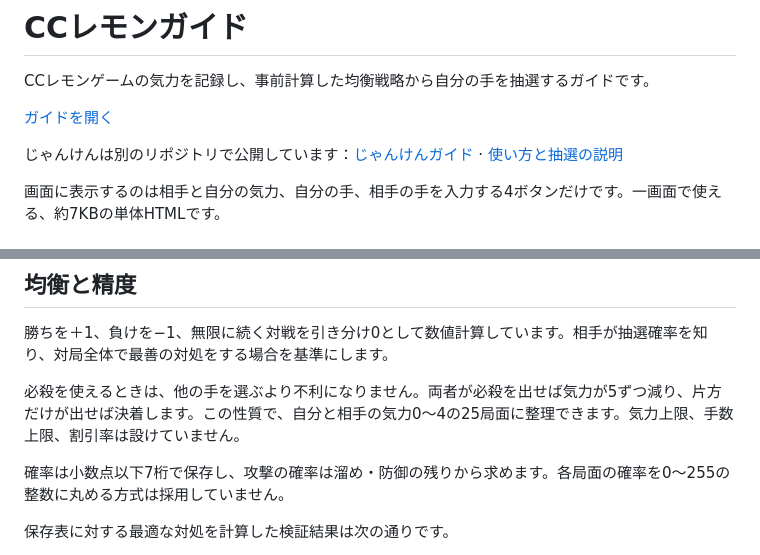
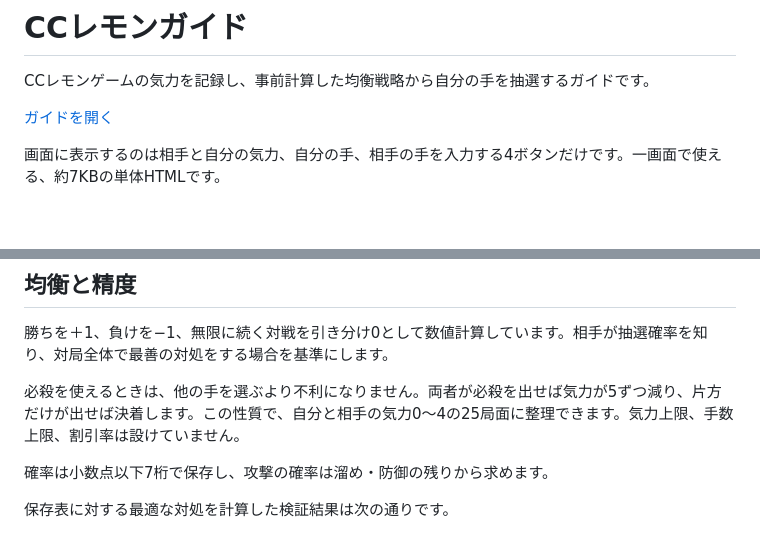
Before and after one commit to merogame/cc-lemon-guide, a Markdown page: README.md, 2 parts joined by grey strips. Drawn GitHub-style; blank space fills up the shorter version.

Commit message:
READMEから他のガイドへの案内と不要な補足を削除

```diff
--- a/README.md
+++ b/README.md
@@ -3,8 +3,6 @@
 CCレモンゲームの気力を記録し、事前計算した均衡戦略から自分の手を抽選するガイドです。
 
 [ガイドを開く](https://merogame.github.io/cc-lemon-guide/)
-
-じゃんけんは別のリポジトリで公開しています：[じゃんけんガイド](https://merogame.github.io/janken-guide/) · [使い方と抽選の説明](https://github.com/merogame/janken-guide/blob/main/README.md)
 
 画面に表示するのは相手と自分の気力、自分の手、相手の手を入力する4ボタンだけです。一画面で使える、約7KBの単体HTMLです。
 
@@ -46,7 +44,7 @@ CCレモンゲームの気力を記録し、事前計算した均衡戦略から
 
 必殺を使えるときは、他の手を選ぶより不利になりません。両者が必殺を出せば気力が5ずつ減り、片方だけが出せば決着します。この性質で、自分と相手の気力0〜4の25局面に整理できます。気力上限、手数上限、割引率は設けていません。
 
-確率は小数点以下7桁で保存し、攻撃の確率は溜め・防御の残りから求めます。各局面の確率を0〜255の整数に丸める方式は採用していません。
+確率は小数点以下7桁で保存し、攻撃の確率は溜め・防御の残りから求めます。
 
 保存表に対する最適な対処を計算した検証結果は次の通りです。
 
```
